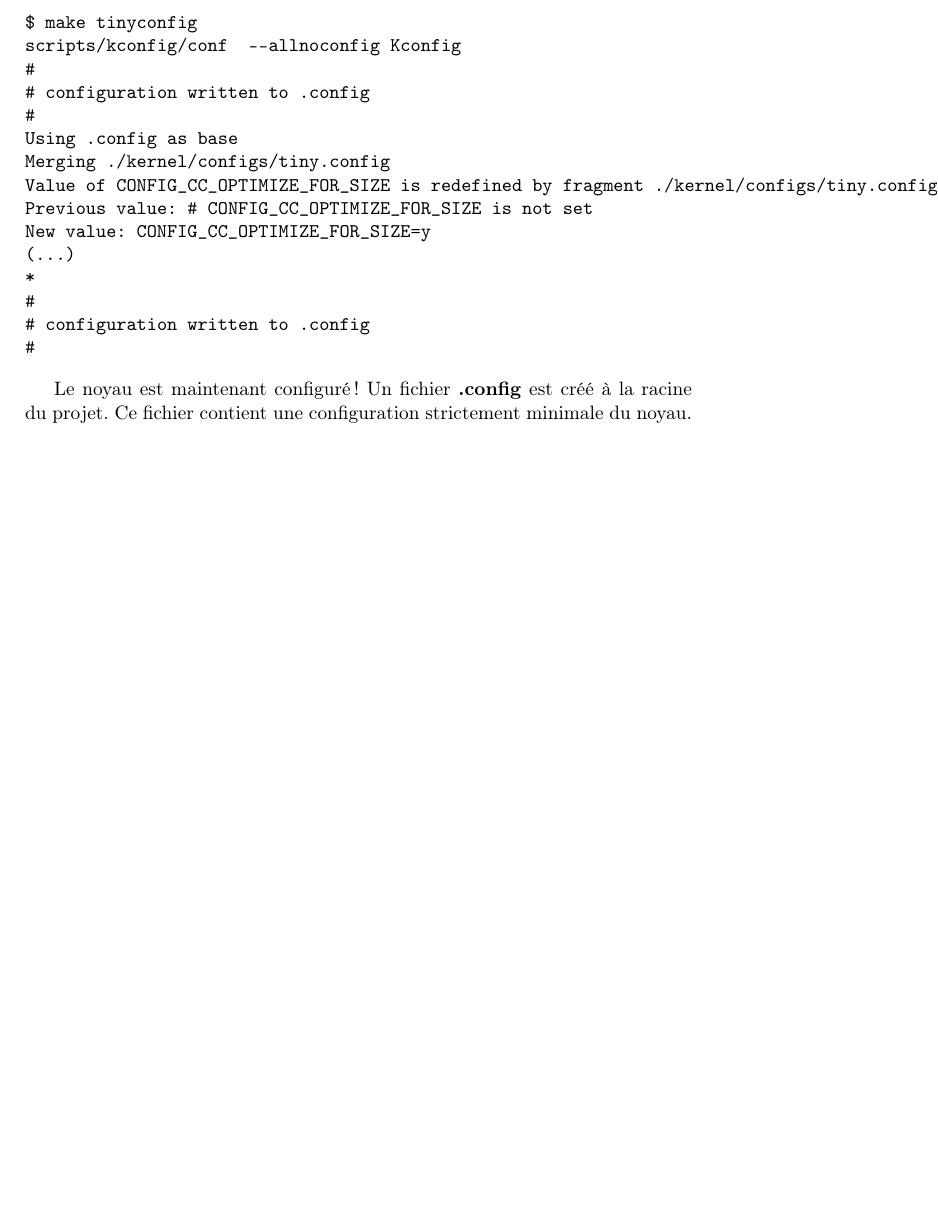
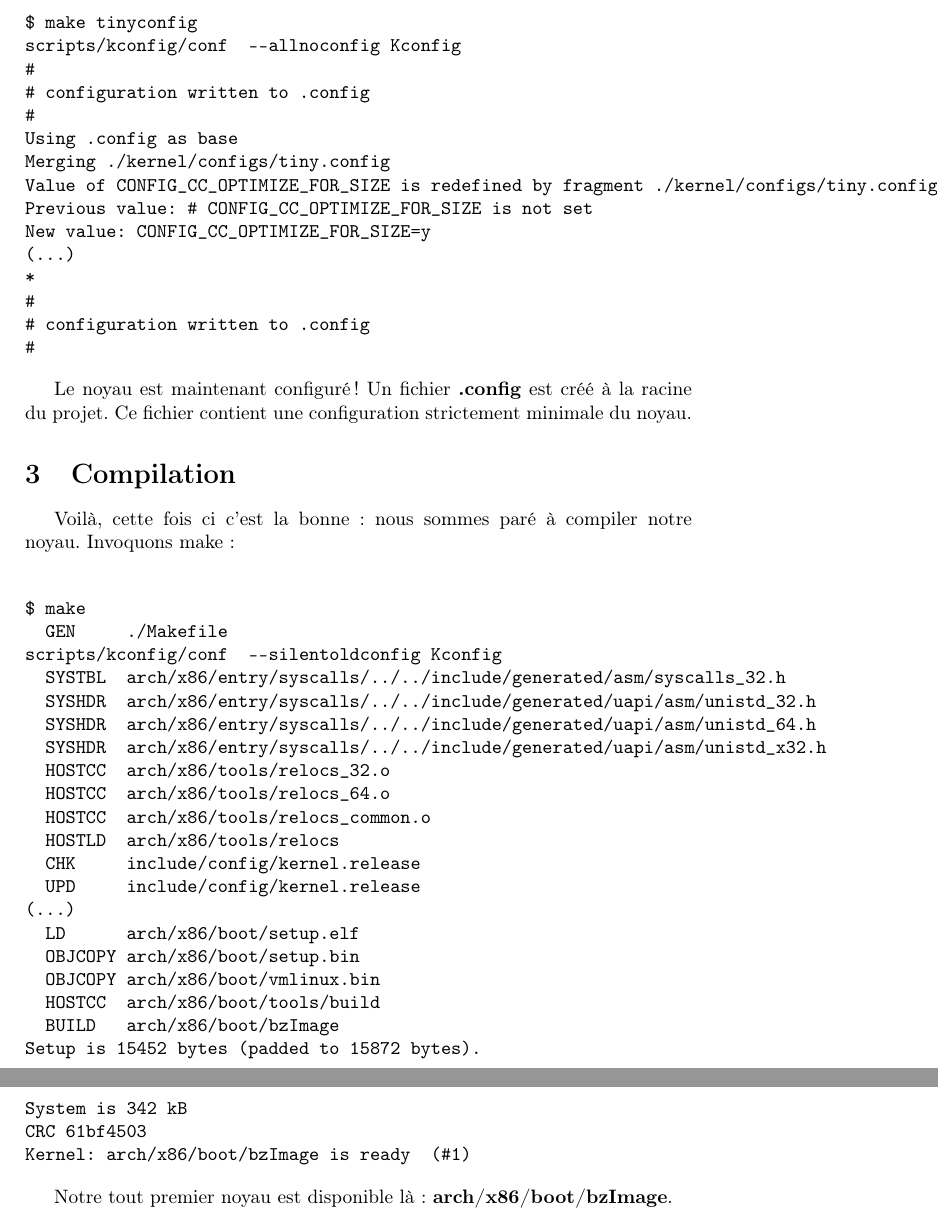
Before and after one commit to gazoo74/documents, a LaTeX document (linux/doc/distro.tex): part of page 6 of 7 before the commit and two parts of pages 6 and 7 of 8 after it, the two joined at a grey line, cut so that both start at the same text, the shorter picture padded with empty space. Compiled offline with pdfLaTeX.

Commit message:
doc: distro.tex: add compilation section.
Now, the project is ready to be compiled. We get the very first kernel image.
$ make

Signed-off-by: Gaël PORTAY <gael.portay@gmail.com>

```diff
--- a/linux/doc/distro.tex
+++ b/linux/doc/distro.tex
@@ -154,6 +154,38 @@ New value: CONFIG_CC_OPTIMIZE_FOR_SIZE=y
 
 Le noyau est maintenant configuré ! Un fichier \textbf{.config} est créé à la racine du projet. Ce fichier contient une configuration strictement minimale du noyau.
 
+\section{Compilation}
+
+Voilà, cette fois ci c'est la bonne : nous sommes paré à compiler notre noyau. Invoquons \lstset{language=sh}\lstinline{make} :\\
+
+\begin{verbatim}
+$ make
+  GEN     ./Makefile
+scripts/kconfig/conf  --silentoldconfig Kconfig
+  SYSTBL  arch/x86/entry/syscalls/../../include/generated/asm/syscalls_32.h
+  SYSHDR  arch/x86/entry/syscalls/../../include/generated/uapi/asm/unistd_32.h
+  SYSHDR  arch/x86/entry/syscalls/../../include/generated/uapi/asm/unistd_64.h
+  SYSHDR  arch/x86/entry/syscalls/../../include/generated/uapi/asm/unistd_x32.h
+  HOSTCC  arch/x86/tools/relocs_32.o
+  HOSTCC  arch/x86/tools/relocs_64.o
+  HOSTCC  arch/x86/tools/relocs_common.o
+  HOSTLD  arch/x86/tools/relocs
+  CHK     include/config/kernel.release
+  UPD     include/config/kernel.release
+(...)
+  LD      arch/x86/boot/setup.elf
+  OBJCOPY arch/x86/boot/setup.bin
+  OBJCOPY arch/x86/boot/vmlinux.bin
+  HOSTCC  arch/x86/boot/tools/build
+  BUILD   arch/x86/boot/bzImage
+Setup is 15452 bytes (padded to 15872 bytes).
+System is 342 kB
+CRC 61bf4503
+Kernel: arch/x86/boot/bzImage is ready  (#1)
+\end{verbatim}
+
+Notre tout premier noyau est disponible là : \textbf{arch/x86/boot/bzImage}.
+
 \clearpage
 \listoffigures
 
```
